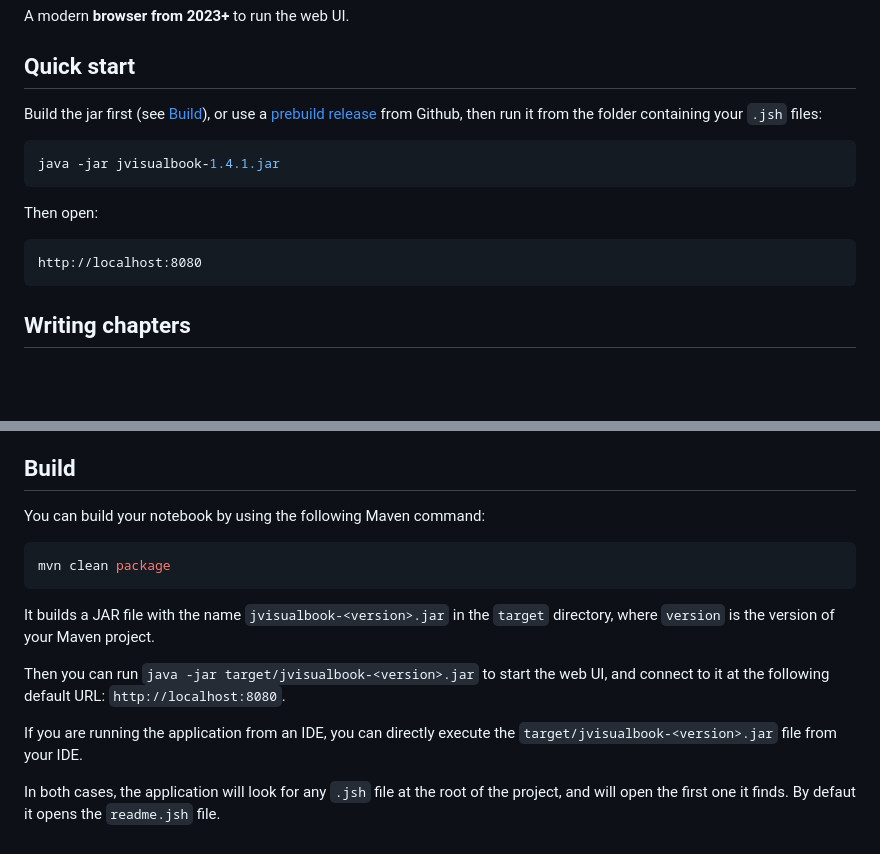
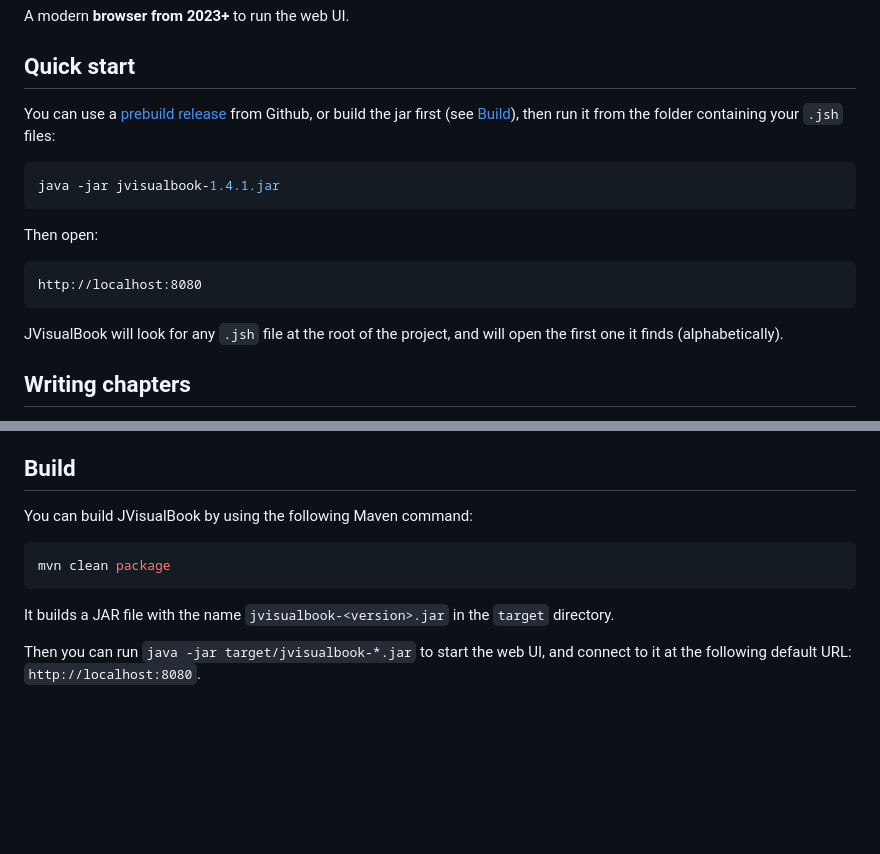
Before and after one commit to forax/jvisualbook, a Markdown page: README.md, 2 parts joined by grey strips. Rendered like a GitHub page; blank space fills up the shorter version.

````diff
--- a/README.md
+++ b/README.md
@@ -26,8 +26,8 @@ A modern **browser from 2023+** to run the web UI.
 
 ## Quick start
 
-Build the jar first (see [Build](#build)),
-or use a [prebuild release](https://github.com/forax/jvisualbook/releases/latest) from Github,
+You can use a [prebuild release](https://github.com/forax/jvisualbook/releases/latest) from Github,
+or build the jar first (see [Build](#build)),
 then run it from the folder containing your `.jsh` files:
 
 ```bash
@@ -39,6 +39,9 @@ Then open:
 ```text
 http://localhost:8080
 ```
+
+JVisualBook will look for any `.jsh` file at the root of the project,
+and will open the first one it finds (alphabetically).
 
 ## Writing chapters
 
@@ -136,16 +139,13 @@ JVisualBook assumes a trusted local user:
 
 ## Build
 
-You can build your notebook by using the following Maven command:
+You can build JVisualBook by using the following Maven command:
 
 ```shell
 mvn clean package
 ```
 
-It builds a JAR file with the name `jvisualbook-<version>.jar` in the `target` directory, where `version` is the version of your Maven project.
+It builds a JAR file with the name `jvisualbook-<version>.jar` in the `target` directory.
 
-Then you can run `java -jar target/jvisualbook-<version>.jar` to start the web UI, and connect to it at the following default URL: `http://localhost:8080`.
-
-If you are running the application from an IDE, you can directly execute the `target/jvisualbook-<version>.jar` file from your IDE.
-
-In both cases, the application will look for any `.jsh` file at the root of the project, and will open the first one it finds. By defaut it opens the `readme.jsh` file.
+Then you can run `java -jar target/jvisualbook-*.jar` to start the web UI,
+and connect to it at the following default URL: `http://localhost:8080`.
````
